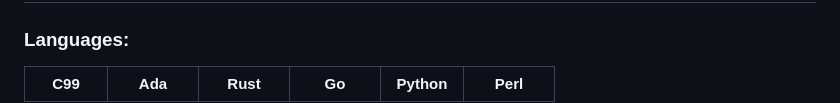
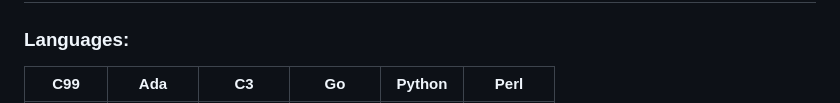
Before and after one commit to alexandreboutrik/alexandreboutrik, a Markdown page: README.md, the part around one of its changes. GitHub-like rendering.

Commit message:
add C3 language, remove Rust, add Go to DSA

```diff
--- a/README.md
+++ b/README.md
@@ -98,5 +98,5 @@ Currently working on the <a href="https://pqc-group-utfpr.github.io/projects.htm
 
 ### Languages:
 
-| C99 | Ada | Rust | Go | Python | Perl |
+| C99 | Ada | C3 | Go | Python | Perl |
 |:---:|:---:|:----:|:--:|:------:|:----:|
```
Also changed, not shown: other parts of README.md (+2 -2 lines), media/c3.png (added).
